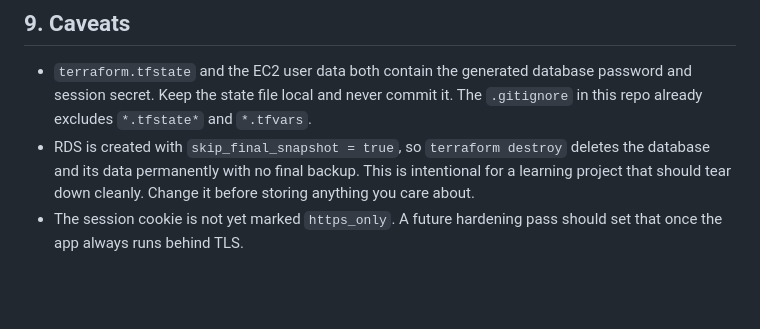
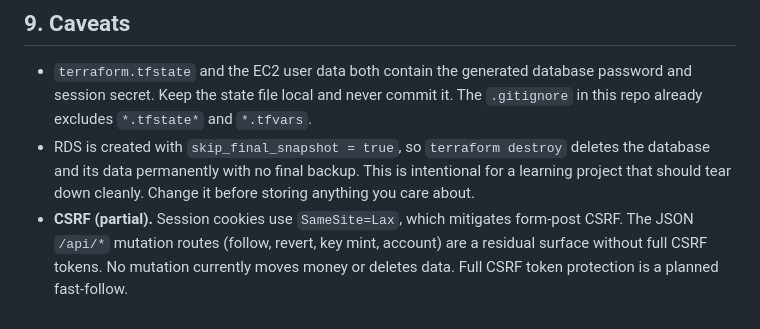
Before and after one commit to catancs/dothub, a Markdown page: deploy/DEPLOY.md, the part around the change. GitHub-like rendering; blank space fills up the shorter version.

Commit message:
docs: note CSRF as a known limitation in deploy runbook

```diff
--- a/deploy/DEPLOY.md
+++ b/deploy/DEPLOY.md
@@ -119,5 +119,4 @@ This removes every resource above and stops billing.
   deletes the database and its data permanently with no final backup. This is
   intentional for a learning project that should tear down cleanly. Change it
   before storing anything you care about.
-- The session cookie is not yet marked `https_only`. A future hardening pass
-  should set that once the app always runs behind TLS.
+- **CSRF (partial).** Session cookies use `SameSite=Lax`, which mitigates form-post CSRF. The JSON `/api/*` mutation routes (follow, revert, key mint, account) are a residual surface without full CSRF tokens. No mutation currently moves money or deletes data. Full CSRF token protection is a planned fast-follow.
```
